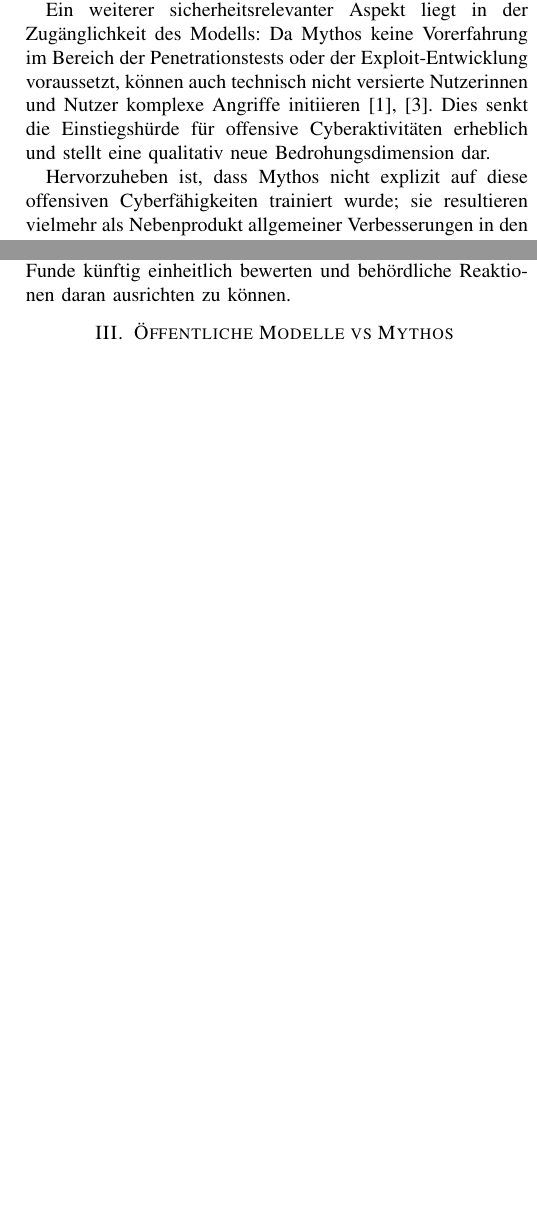
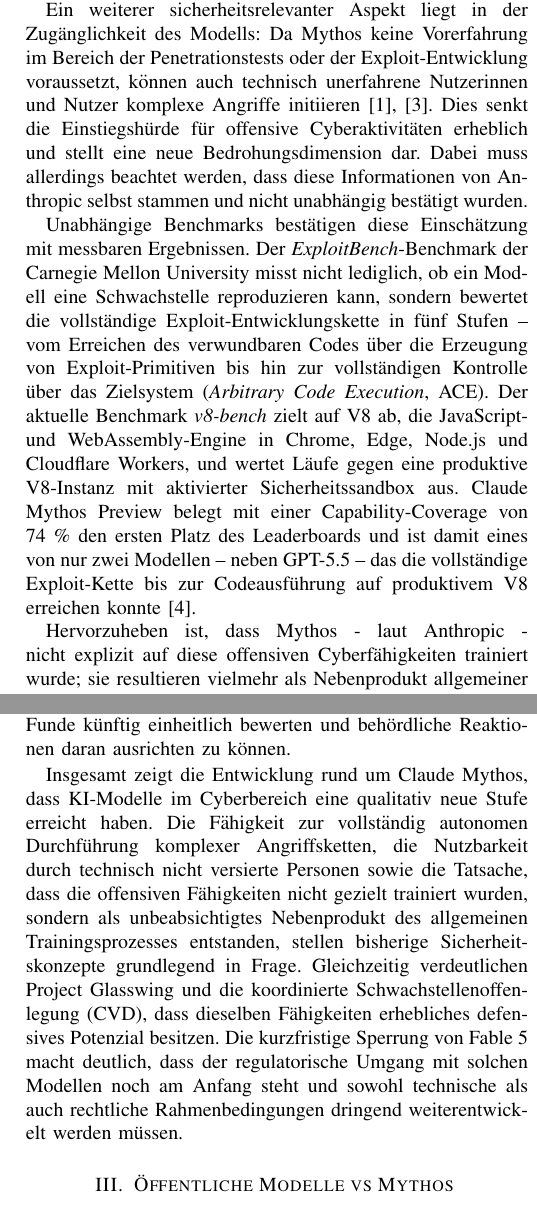
Before and after one commit to cptnem01337/IT-Sicherheit-Ausarbeitung, a LaTeX paper (IT-Sicherheit.tex, which reads chapters/03mythos.tex): two parts of the columns of pages 2 and 3 of 6 before the commit and two parts of the columns of pages 2 and 3 of 7 after it, joined at a grey line, cut so that both start at the same text, the shorter picture padded with empty space. Compiled offline with pdfLaTeX; a missing font is replaced by an installed copy or a similar font; a LaTeX package or settings file that is missing is left out.

Commit message:
Ergänzung Einführung

```diff
--- a/chapters/03mythos.tex
+++ b/chapters/03mythos.tex
@@ -31,13 +31,27 @@
 
 Ein weiterer sicherheitsrelevanter Aspekt liegt in der Zugänglichkeit
 des Modells: Da Mythos keine Vorerfahrung im Bereich der Penetrationstests
-oder der Exploit-Entwicklung voraussetzt, können auch technisch nicht
-versierte Nutzerinnen und Nutzer komplexe Angriffe initiieren
+oder der Exploit-Entwicklung voraussetzt, können auch technisch unerfahrene Nutzerinnen und Nutzer komplexe Angriffe initiieren
 \cite{anthropic_mythos_preview, aisi_claude_mythos_2026}. Dies senkt die
 Einstiegshürde für offensive Cyberaktivitäten erheblich und stellt
-eine qualitativ neue Bedrohungsdimension dar.
+eine neue Bedrohungsdimension dar. Dabei muss allerdings beachtet werden, dass diese Informationen von Anthropic selbst stammen und nicht unabhängig bestätigt wurden.
 
-Hervorzuheben ist, dass Mythos nicht explizit auf diese offensiven
+Unabhängige Benchmarks bestätigen diese Einschätzung mit messbaren
+Ergebnissen. Der \emph{ExploitBench}-Benchmark der Carnegie Mellon
+University misst nicht lediglich, ob ein Modell eine Schwachstelle
+reproduzieren kann, sondern bewertet die vollständige
+Exploit-Entwicklungskette in fünf Stufen -- vom Erreichen des
+verwundbaren Codes über die Erzeugung von Exploit-Primitiven bis hin
+zur vollständigen Kontrolle über das Zielsystem (\emph{Arbitrary Code Execution}, ACE). Der aktuelle Benchmark \emph{v8-bench} zielt auf
+V8 ab, die JavaScript- und WebAssembly-Engine in Chrome, Edge,
+Node.js und Cloudflare Workers, und wertet Läufe gegen eine
+produktive V8-Instanz mit aktivierter Sicherheitssandbox aus.
+Claude Mythos Preview belegt mit einer Capability-Coverage von
+74~\% den ersten Platz des Leaderboards und ist damit eines von nur
+zwei Modellen -- neben GPT-5.5 -- das die vollständige Exploit-Kette
+bis zur Codeausführung auf produktivem V8 erreichen konnte \cite{exploitbench2026}.
+
+Hervorzuheben ist, dass Mythos - laut Anthropic - nicht explizit auf diese offensiven
 Cyberfähigkeiten trainiert wurde; sie resultieren vielmehr als Nebenprodukt allgemeiner Verbesserungen in den Bereichen Code, Reasoning
 und Autonomie \cite{anthropic_mythos_preview}. Dieselben Fähigkeiten, die das
 Modell beim Schließen von Sicherheitslücken wirksamer machen, steigern
@@ -137,3 +151,16 @@
 die Auffindbarkeit der Technik \cite{anthropic_redeploying_fable5}.
 Ziel ist es, neue Jailbreak-Funde künftig einheitlich bewerten und
 behördliche Reaktionen daran ausrichten zu können.
+
+Insgesamt zeigt die Entwicklung rund um Claude Mythos, dass KI-Modelle
+im Cyberbereich eine qualitativ neue Stufe erreicht haben. Die Fähigkeit
+zur vollständig autonomen Durchführung komplexer Angriffsketten, die
+Nutzbarkeit durch technisch nicht versierte Personen sowie die Tatsache, dass die offensiven Fähigkeiten nicht gezielt trainiert
+wurden, sondern als unbeabsichtigtes Nebenprodukt des allgemeinen
+Trainingsprozesses entstanden, stellen bisherige Sicherheitskonzepte
+grundlegend in Frage. Gleichzeitig verdeutlichen Project Glasswing und
+die koordinierte Schwachstellenoffenlegung (CVD), dass dieselben Fähigkeiten
+erhebliches defensives Potenzial besitzen. Die kurzfristige Sperrung
+von Fable~5 macht deutlich, dass der regulatorische Umgang mit solchen
+Modellen noch am Anfang steht und sowohl technische als auch rechtliche
+Rahmenbedingungen dringend weiterentwickelt werden müssen.
```
Also changed, not shown: bibtex/Quellen.bib (+11 -0 lines).
